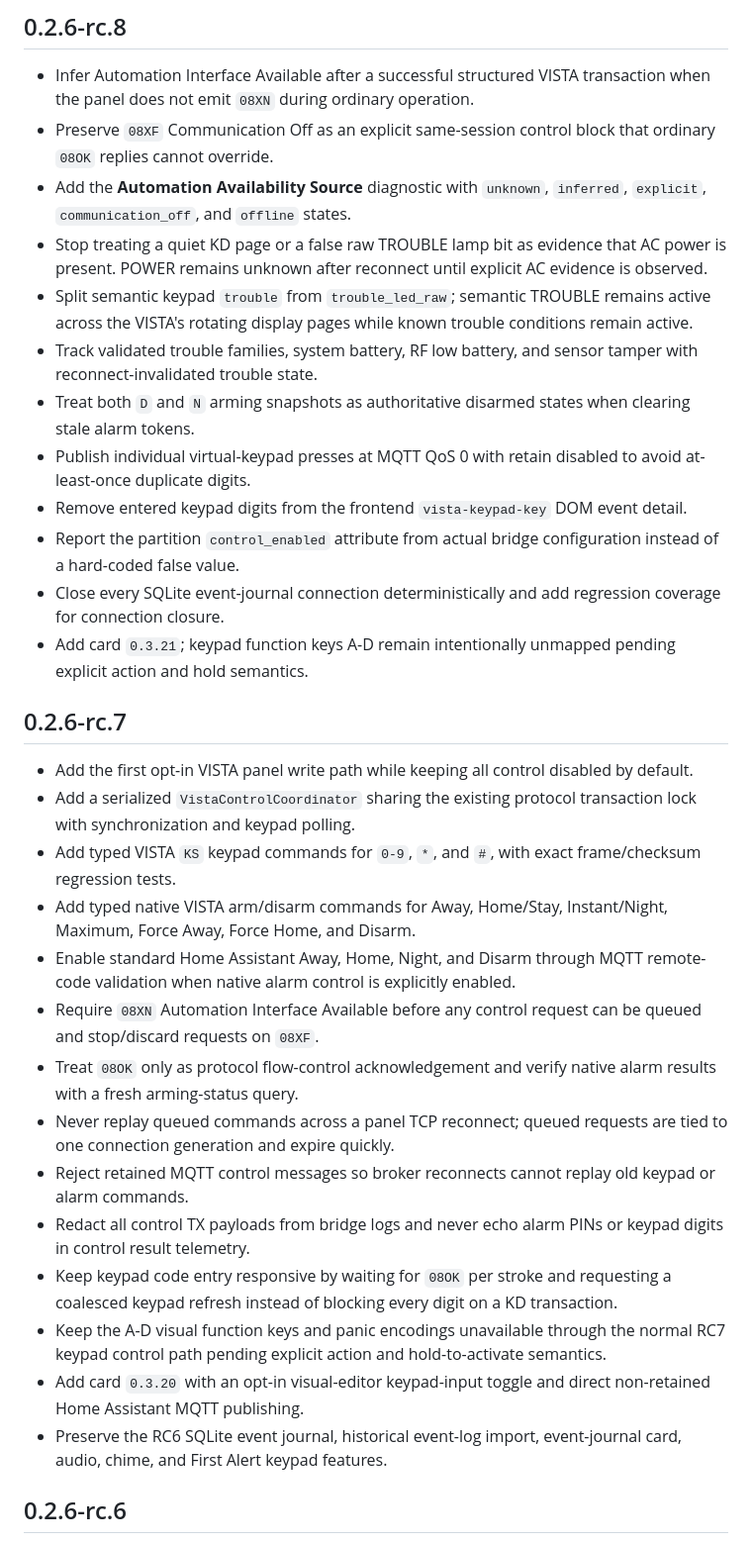
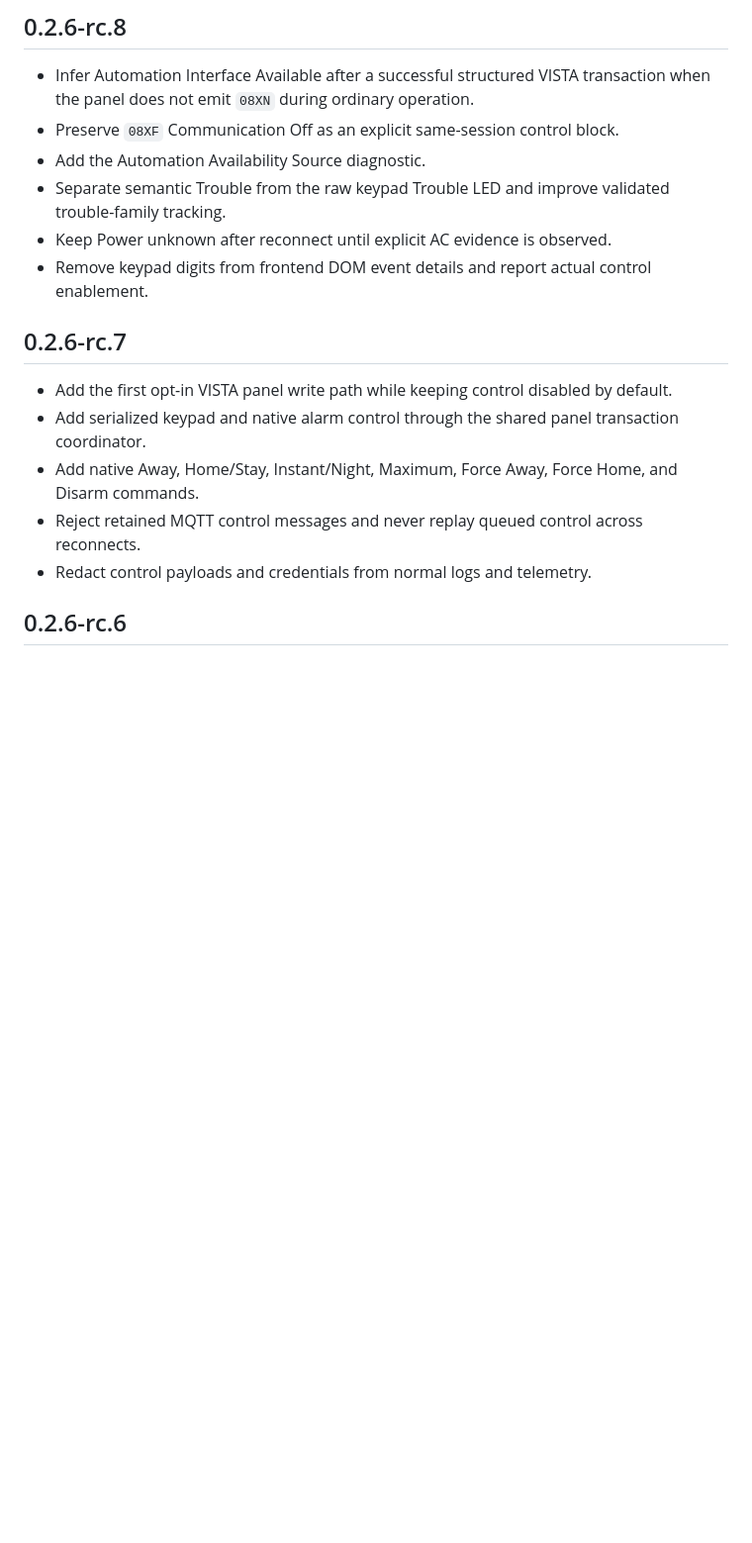
Before and after one commit to wtc-brycel/vistaturbo-hass, a Markdown page: vista128_bridge/CHANGELOG.md, the part around one of its changes. Shown at 99% size. Drawn GitHub-style; blank space fills up the shorter version.

```diff
--- a/vista128_bridge/CHANGELOG.md
+++ b/vista128_bridge/CHANGELOG.md
@@ -32,34 +135,19 @@
 ## 0.2.6-rc.8
 
 - Infer Automation Interface Available after a successful structured VISTA transaction when the panel does not emit `08XN` during ordinary operation.
-- Preserve `08XF` Communication Off as an explicit same-session control block that ordinary `08OK` replies cannot override.
-- Add the **Automation Availability Source** diagnostic with `unknown`, `inferred`, `explicit`, `communication_off`, and `offline` states.
-- Stop treating a quiet KD page or a false raw TROUBLE lamp bit as evidence that AC power is present. POWER remains unknown after reconnect until explicit AC evidence is observed.
-- Split semantic keypad `trouble` from `trouble_led_raw`; semantic TROUBLE remains active across the VISTA's rotating display pages while known trouble conditions remain active.
-- Track validated trouble families, system battery, RF low battery, and sensor tamper with reconnect-invalidated trouble state.
-- Treat both `D` and `N` arming snapshots as authoritative disarmed states when clearing stale alarm tokens.
-- Publish individual virtual-keypad presses at MQTT QoS 0 with retain disabled to avoid at-least-once duplicate digits.
-- Remove entered keypad digits from the frontend `vista-keypad-key` DOM event detail.
-- Report the partition `control_enabled` attribute from actual bridge configuration instead of a hard-coded false value.
-- Close every SQLite event-journal connection deterministically and add regression coverage for connection closure.
-- Add card `0.3.21`; keypad function keys A-D remain intentionally unmapped pending explicit action and hold semantics.
+- Preserve `08XF` Communication Off as an explicit same-session control block.
+- Add the Automation Availability Source diagnostic.
+- Separate semantic Trouble from the raw keypad Trouble LED and improve validated trouble-family tracking.
+- Keep Power unknown after reconnect until explicit AC evidence is observed.
+- Remove keypad digits from frontend DOM event details and report actual control enablement.
 
 ## 0.2.6-rc.7
 
-- Add the first opt-in VISTA panel write path while keeping all control disabled by default.
-- Add a serialized `VistaControlCoordinator` sharing the existing protocol transaction lock with synchronization and keypad polling.
-- Add typed VISTA `KS` keypad commands for `0-9`, `*`, and `#`, with exact frame/checksum regression tests.
-- Add typed native VISTA arm/disarm commands for Away, Home/Stay, Instant/Night, Maximum, Force Away, Force Home, and Disarm.
-- Enable standard Home Assistant Away, Home, Night, and Disarm through MQTT remote-code validation when native alarm control is explicitly enabled.
-- Require `08XN` Automation Interface Available before any control request can be queued and stop/discard requests on `08XF`.
-- Treat `08OK` only as protocol flow-control acknowledgement and verify native alarm results with a fresh arming-status query.
-- Never replay queued commands across a panel TCP reconnect; queued requests are tied to one connection generation and expire quickly.
-- Reject retained MQTT control messages so broker reconnects cannot replay old keypad or alarm commands.
-- Redact all control TX payloads from bridge logs and never echo alarm PINs or keypad digits in control result telemetry.
-- Keep keypad code entry responsive by waiting for `08OK` per stroke and requesting a coalesced keypad refresh instead of blocking every digit on a KD transaction.
-- Keep the A-D visual function keys and panic encodings unavailable through the normal RC7 keypad control path pending explicit action and hold-to-activate semantics.
-- Add card `0.3.20` with an opt-in visual-editor keypad-input toggle and direct non-retained Home Assistant MQTT publishing.
-- Preserve the RC6 SQLite event journal, historical event-log import, event-journal card, audio, chime, and First Alert keypad features.
+- Add the first opt-in VISTA panel write path while keeping control disabled by default.
+- Add serialized keypad and native alarm control through the shared panel transaction coordinator.
+- Add native Away, Home/Stay, Instant/Night, Maximum, Force Away, Force Home, and Disarm commands.
+- Reject retained MQTT control messages and never replay queued control across reconnects.
+- Redact control payloads and credentials from normal logs and telemetry.
 
 ## 0.2.6-rc.6
 
```
Also changed, not shown: other parts of vista128_bridge/CHANGELOG.md (+148 -92 lines).
